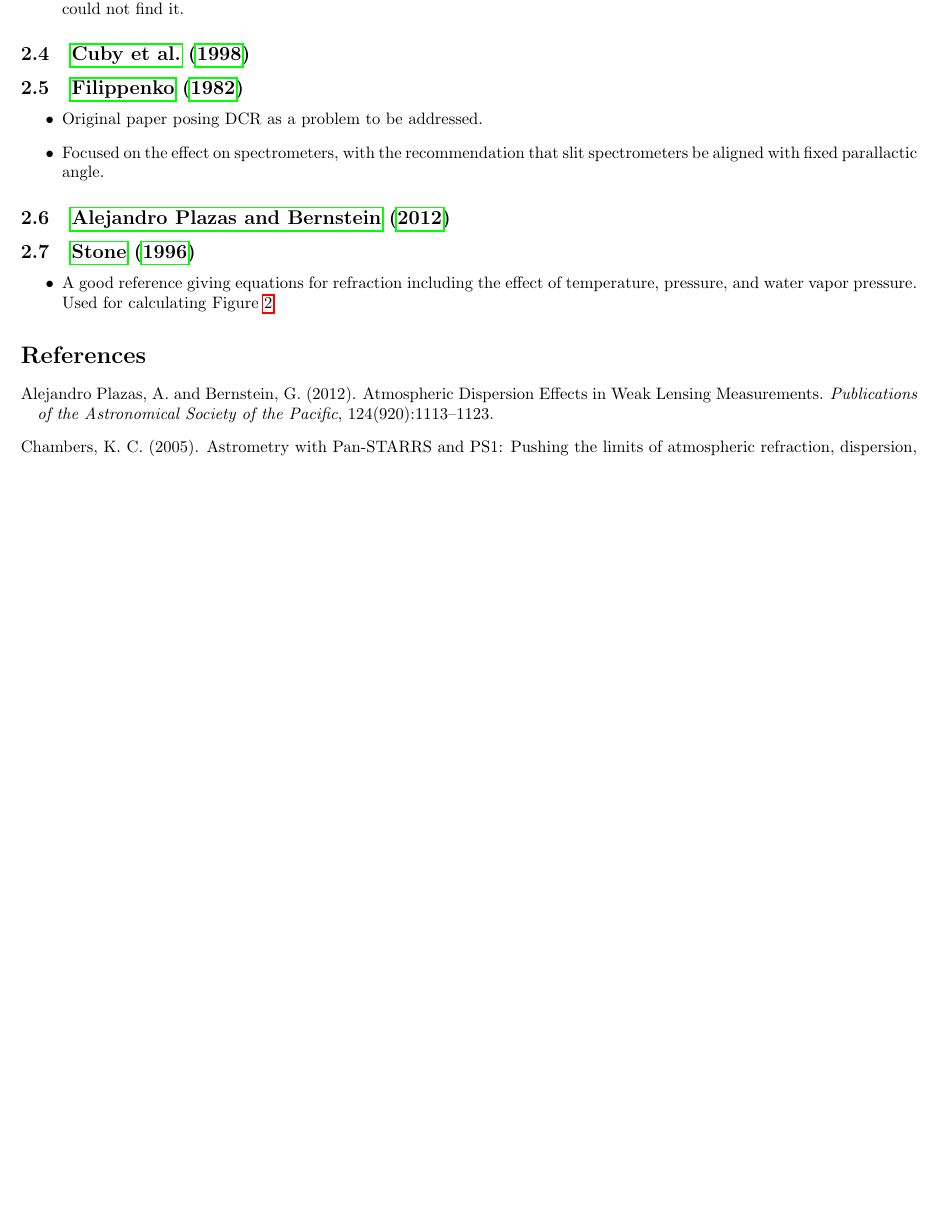
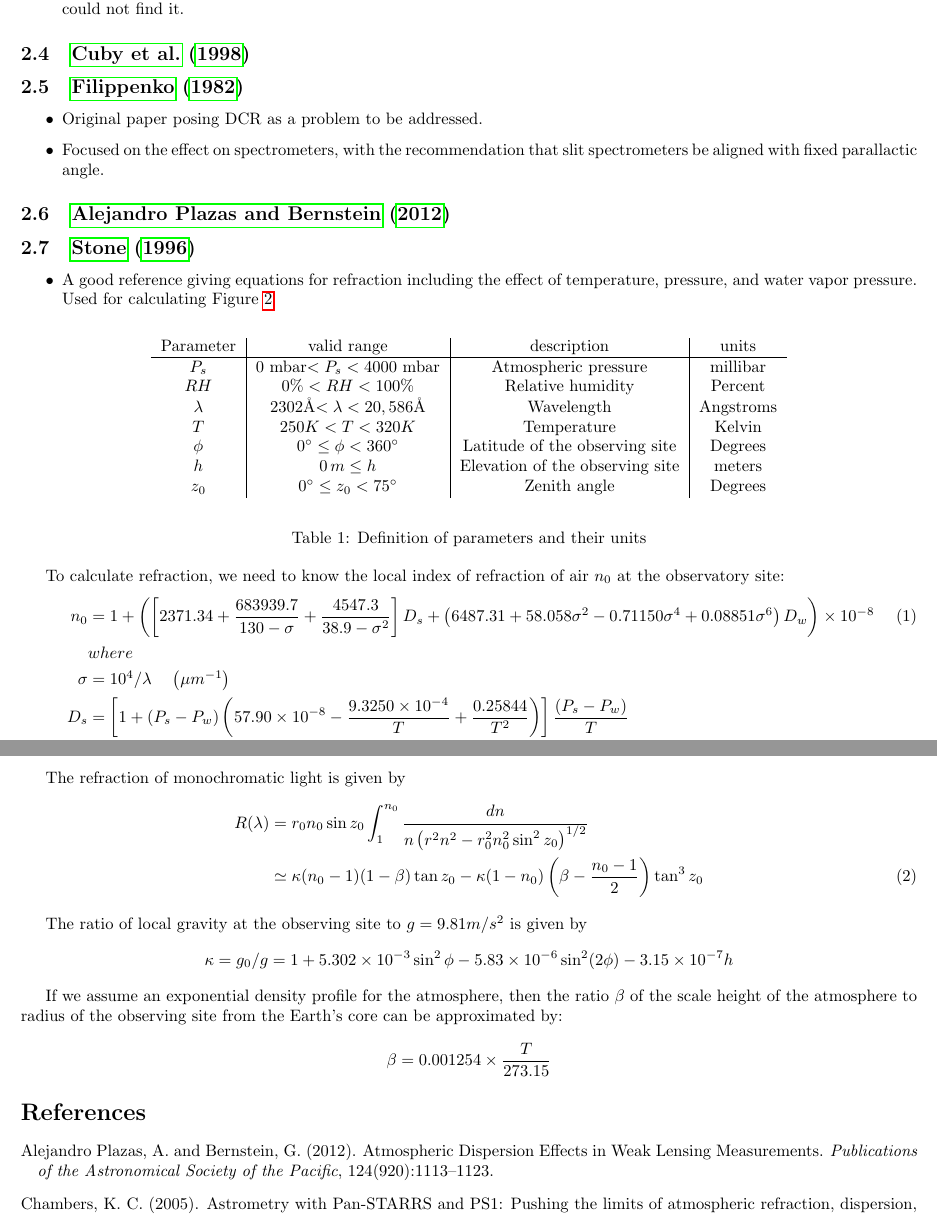
Before and after one commit to isullivan/LSST-DCR, a LaTeX document (DCR literature overview.tex): part of page 4 of 4 before the commit and two parts of pages 4 and 5 of 5 after it, the two joined at a grey line, cut so that both start at the same text, the shorter picture padded with empty space. Compiled offline with pdfLaTeX.

Commit message:
Add equations for refraction from Stone1996

```diff
--- a/DCR literature overview.tex
+++ b/DCR literature overview.tex
@@ -5,6 +5,7 @@
 \usepackage[FIGTOPCAP,tight]{subfigure}
 \usepackage{graphicx}
 \usepackage{hyperref}
+\usepackage{amsmath}
 
 %opening
 \title{Differential Chromatic Refraction: literature overview}
@@ -114,8 +115,53 @@ A quick summary of and notes on the existing literature covering DCR. Each refer
 \subsection{\cite{Stone1996}}
 \begin{itemize}
 	\item A good reference giving equations for refraction including the effect of temperature, pressure, and water vapor pressure. Used for calculating Figure \ref{Fig:DCR-P-T}
+
 \end{itemize}
 
+\begin{table}[h!]
+	\begin{center}
+	\begin{tabular}{c | c | c | c}
+		Parameter & valid range & description & units \\
+		\hline
+		$P_s$& $0$ mbar$ < P_s < 4000$ mbar & Atmospheric pressure & millibar  \\
+		$RH$ & $0\% < RH < 100\%$ & Relative humidity & Percent \\
+		$\lambda$& $2302$\AA{}$ < \lambda < 20,586 $\AA{} & Wavelength  & Angstroms \\
+		$T$& $250K < T < 320K$ & Temperature & Kelvin \\
+		$\phi$ & $0^\circ \leq \phi < 360^\circ$ & Latitude of the observing site & Degrees \\
+		$h$ & $0\,m\leq h$ & Elevation of the observing site & meters \\
+		$z_0$ & $0^\circ\leq z_0 < 75^\circ$ & Zenith angle & Degrees
+	\end{tabular}
+	\end{center}
+	\caption{Definition of parameters and their units}
+\end{table}
+%\vspace{-0.7cm}
+
+To calculate refraction, we need to know the local index of refraction of air $n_0$ at the observatory site:
+\begin{align}
+	n_0 &=1 + \left(\left[2371.34 +\frac{683939.7}{130 - \sigma} +\frac{4547.3}{38.9 - \sigma^2}\right] D_s + \left(6487.31 + 58.058 \sigma^2 - 0.71150 \sigma^4 +0.08851 \sigma^6\right) D_w \label{eqn:index_refraction}\right)\times 10^{-8}\\*
+	& where \nonumber\\*
+	\sigma &= 10^4 /\lambda \;\;\;\;\left(\mu m^{-1}\right)\nonumber \\*
+	D_s &= \left[1 + (P_s-P_w) \left(57.90\times10^{-8} - \frac{9.3250\times10^{-4}}{T}+\frac{0.25844}{T^2}\right)\right] \frac{(P_s-P_w)}{T} \nonumber \\*
+	D_w &= \left[1 + P_w \left(1 + 3.7\times10^{-4} P_w\right)\left(-2.37321\times10^{-3} + \frac{2.23366}{T} - \frac{710.792}{T^2} + \frac{7.75141\times10^4}{T^3}\right)\right] \frac{P_w}{T} \nonumber \\
+	P_w &= RH\times 10^{-4} \times e^{(77.3450 + 0.0057 T - 7235.0/T)}/T^{8.2} \nonumber
+\end{align}
+
+
+The refraction of monochromatic light is given by
+\begin{align}
+	R(\lambda) &= r_0 n_0 \sin z_0 \int_1^{n_0} \frac{dn}{n \left(r^2n^2 -r_0^2n_0^2\sin^2z_0\right)^{1/2}} \nonumber\\
+	&\simeq \kappa (n_0 - 1) (1 - \beta) \tan z_0 - \kappa (1 - n_0) \left(\beta - \frac{n_0 - 1}{2}\right) \tan^3z_0
+\end{align}
+
+The ratio of local gravity at the observing site to $g = 9.81 m/s^2$ is given by
+\begin{equation}
+\kappa = g_0/g = 1 + 5.302\times 10^{-3} \sin^2\phi - 5.83\times 10^{-6} \sin^2(2\phi) - 3.15\times 10^{-7} h \nonumber
+\end{equation}
+
+If we assume an exponential density profile for the atmosphere, then the ratio $\beta$ of the scale height of the atmosphere to radius of the observing site from the Earth's core can be approximated by:
+\begin{equation}
+\beta = 0.001254 \times \frac{T}{273.15} \nonumber
+\end{equation}
 
 \bibliographystyle{apalike}
 \bibliography{DCR_references}
```
Also changed, not shown: DCR literature overview.pdf, 3 other files.
